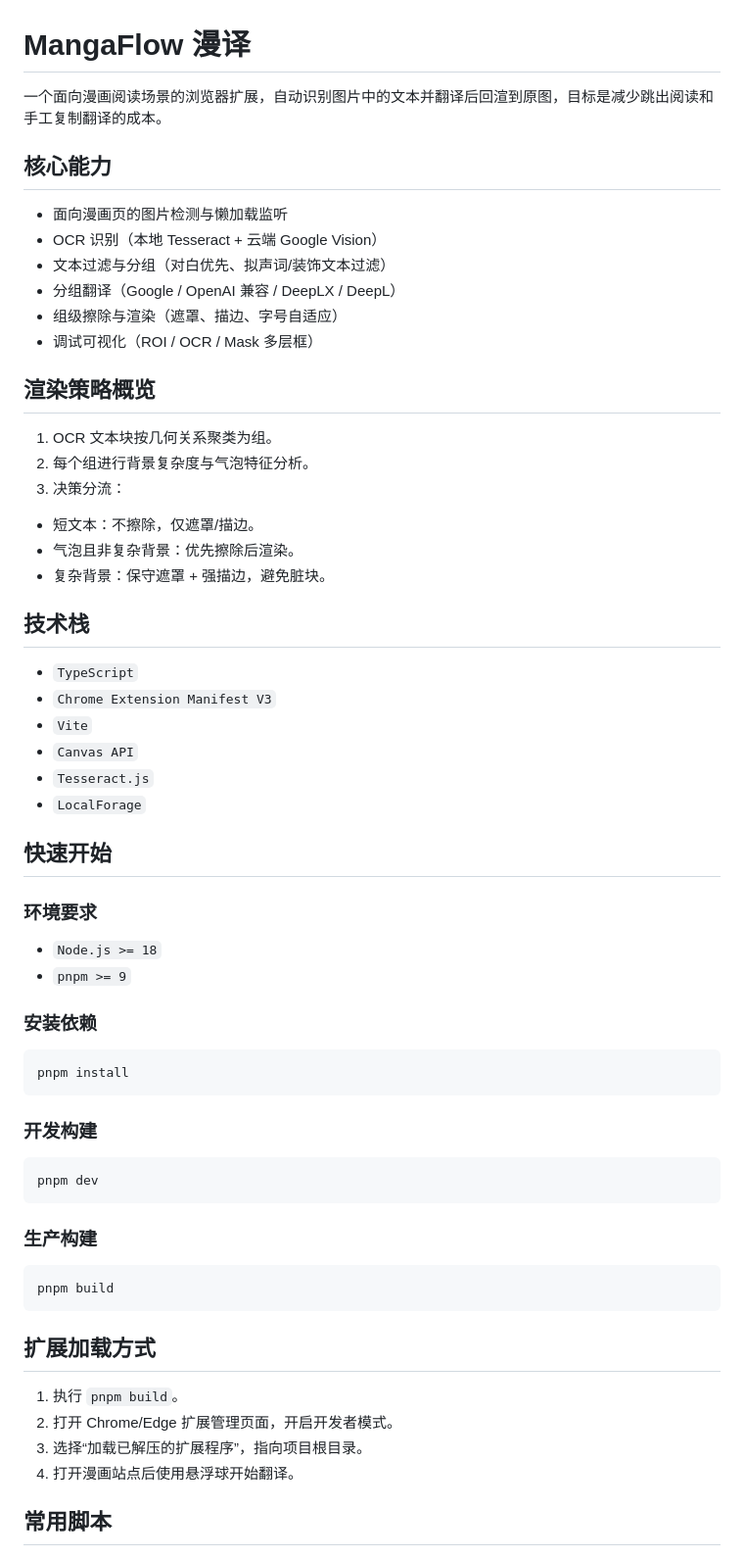
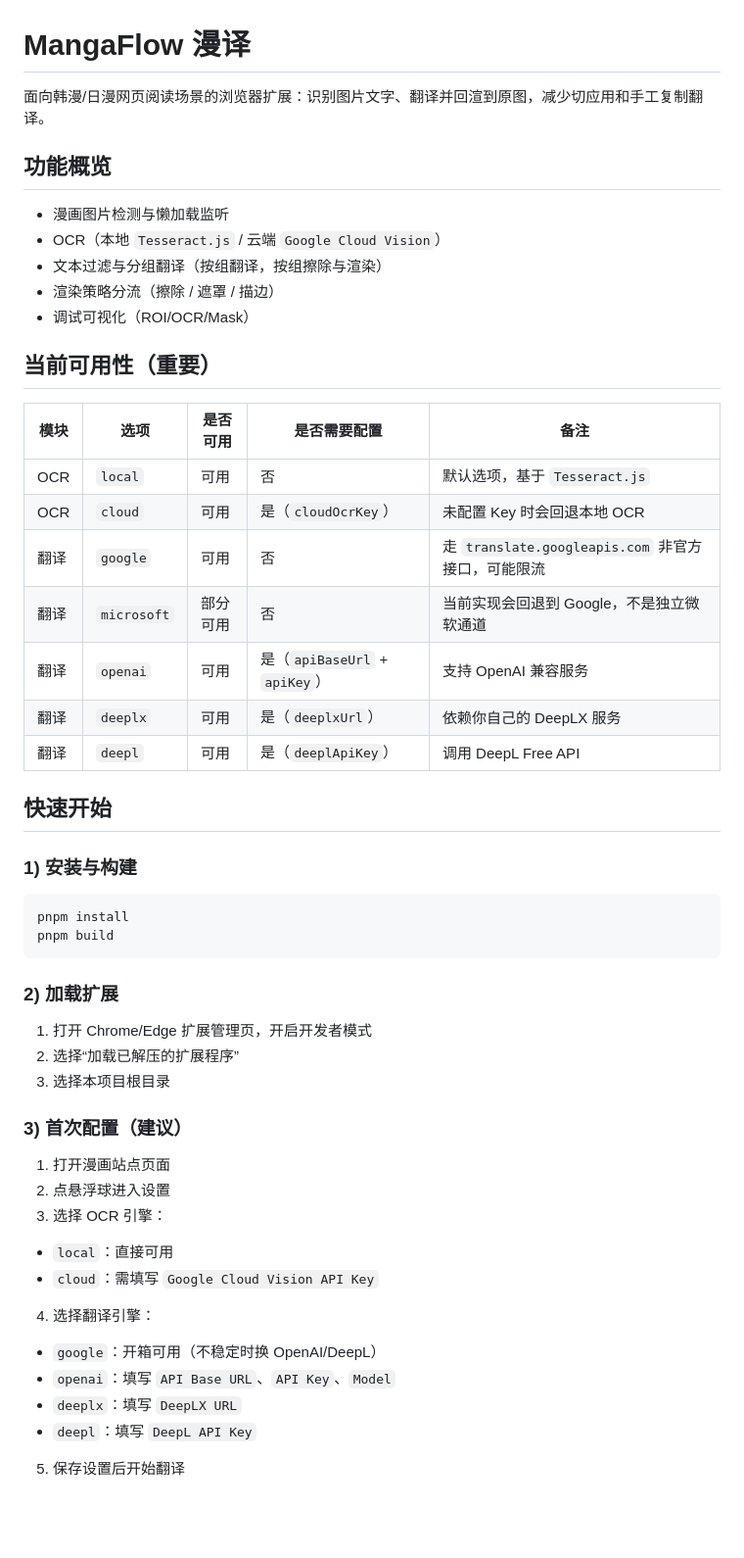
Before and after one commit to Airlur/manga-flow, a Markdown page: README.md, the part around one of its changes. Shown at 98% size. GitHub-like rendering; blank space fills up the shorter version.

````diff
--- a/README.md
+++ b/README.md
@@ -1,64 +1,53 @@
 # MangaFlow 漫译
 
-一个面向漫画阅读场景的浏览器扩展，自动识别图片中的文本并翻译后回渲到原图，目标是减少跳出阅读和手工复制翻译的成本。
+面向韩漫/日漫网页阅读场景的浏览器扩展：识别图片文字、翻译并回渲到原图，减少切应用和手工复制翻译。
 
-## 核心能力
+## 功能概览
 
-- 面向漫画页的图片检测与懒加载监听
-- OCR 识别（本地 Tesseract + 云端 Google Vision）
-- 文本过滤与分组（对白优先、拟声词/装饰文本过滤）
-- 分组翻译（Google / OpenAI 兼容 / DeepLX / DeepL）
-- 组级擦除与渲染（遮罩、描边、字号自适应）
-- 调试可视化（ROI / OCR / Mask 多层框）
+- 漫画图片检测与懒加载监听
+- OCR（本地 `Tesseract.js` / 云端 `Google Cloud Vision`）
+- 文本过滤与分组翻译（按组翻译，按组擦除与渲染）
+- 渲染策略分流（擦除 / 遮罩 / 描边）
+- 调试可视化（ROI/OCR/Mask）
 
-## 渲染策略概览
+## 当前可用性（重要）
 
-1. OCR 文本块按几何关系聚类为组。
-2. 每个组进行背景复杂度与气泡特征分析。
-3. 决策分流：
-- 短文本：不擦除，仅遮罩/描边。
-- 气泡且非复杂背景：优先擦除后渲染。
-- 复杂背景：保守遮罩 + 强描边，避免脏块。
-
-## 技术栈
-
-- `TypeScript`
-- `Chrome Extension Manifest V3`
-- `Vite`
-- `Canvas API`
-- `Tesseract.js`
-- `LocalForage`
+| 模块 | 选项 | 是否可用 | 是否需要配置 | 备注 |
+|---|---|---|---|---|
+| OCR | `local` | 可用 | 否 | 默认选项，基于 `Tesseract.js` |
+| OCR | `cloud` | 可用 | 是（`cloudOcrKey`） | 未配置 Key 时会回退本地 OCR |
+| 翻译 | `google` | 可用 | 否 | 走 `translate.googleapis.com` 非官方接口，可能限流 |
+| 翻译 | `microsoft` | 部分可用 | 否 | 当前实现会回退到 Google，不是独立微软通道 |
+| 翻译 | `openai` | 可用 | 是（`apiBaseUrl` + `apiKey`） | 支持 OpenAI 兼容服务 |
+| 翻译 | `deeplx` | 可用 | 是（`deeplxUrl`） | 依赖你自己的 DeepLX 服务 |
+| 翻译 | `deepl` | 可用 | 是（`deeplApiKey`） | 调用 DeepL Free API |
 
 ## 快速开始
 
-### 环境要求
-
-- `Node.js >= 18`
-- `pnpm >= 9`
-
-### 安装依赖
+### 1) 安装与构建
 
 ```bash
 pnpm install
-```
-
-### 开发构建
-
-```bash
-pnpm dev
-```
-
-### 生产构建
-
-```bash
 pnpm build
 ```
 
-## 扩展加载方式
+### 2) 加载扩展
 
-1. 执行 `pnpm build`。
-2. 打开 Chrome/Edge 扩展管理页面，开启开发者模式。
-3. 选择“加载已解压的扩展程序”，指向项目根目录。
-4. 打开漫画站点后使用悬浮球开始翻译。
+1. 打开 Chrome/Edge 扩展管理页，开启开发者模式
+2. 选择“加载已解压的扩展程序”
+3. 选择本项目根目录
 
-## 常用脚本
+### 3) 首次配置（建议）
+
+1. 打开漫画站点页面
+2. 点悬浮球进入设置
+3. 选择 OCR 引擎：
+- `local`：直接可用
+- `cloud`：需填写 `Google Cloud Vision API Key`
+4. 选择翻译引擎：
+- `google`：开箱可用（不稳定时换 OpenAI/DeepL）
+- `openai`：填写 `API Base URL`、`API Key`、`Model`
+- `deeplx`：填写 `DeepLX URL`
+- `deepl`：填写 `DeepL API Key`
+5. 保存设置后开始翻译
+
````
Also changed, not shown: other parts of README.md (+55 -43 lines).
